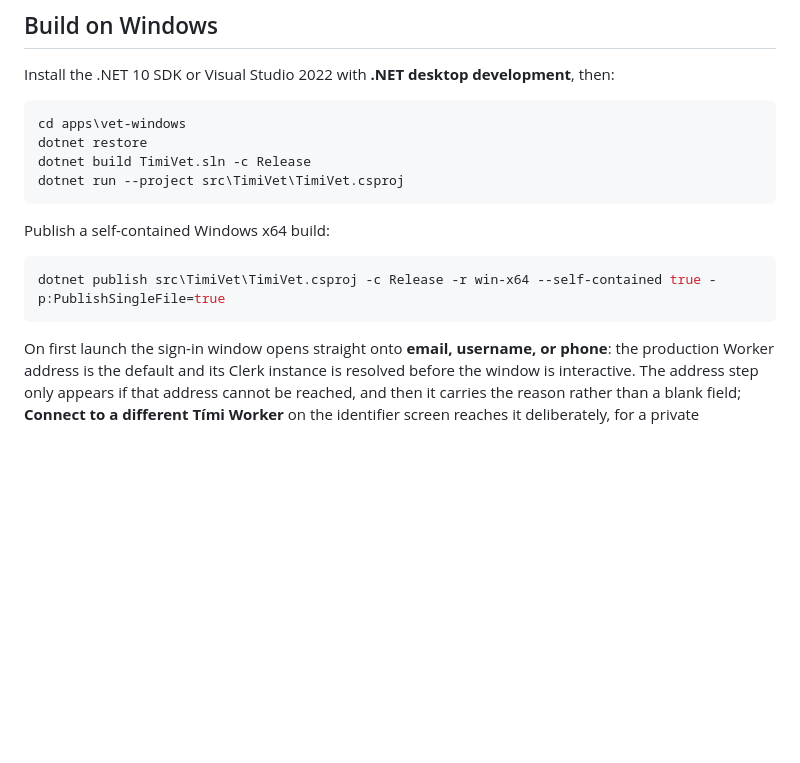
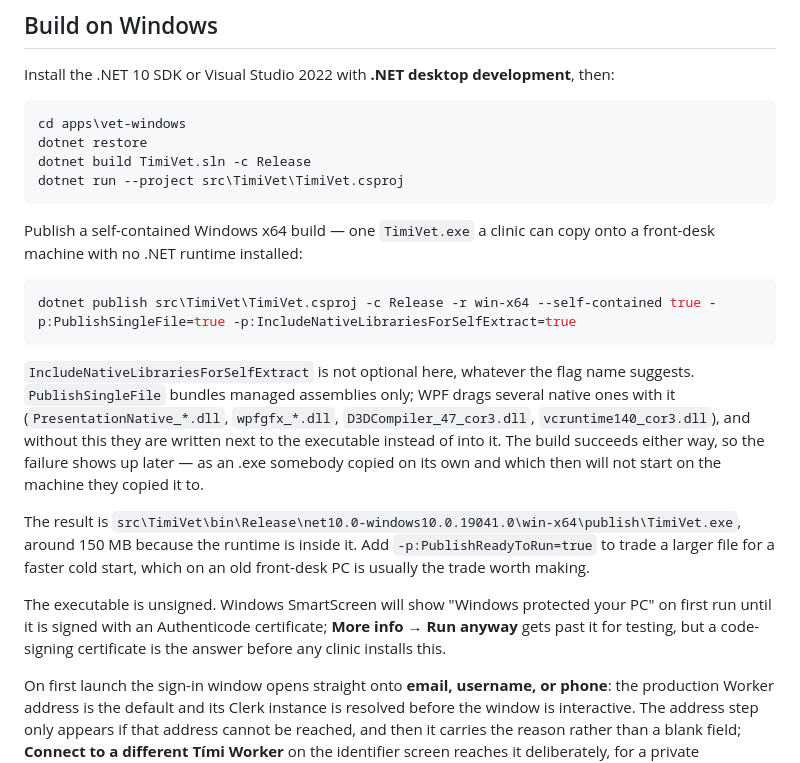
Before and after one commit to Gitbub0816/timinow, a Markdown page: apps/vet-windows/README.md, the part around the change. Drawn GitHub-style; blank space fills up the shorter version.

Commit message:
Document the publish flag a WPF single-file build actually needs
PublishSingleFile bundles managed assemblies only. WPF carries several
native libraries — PresentationNative, wpfgfx, D3DCompiler, vcruntime —
and without IncludeNativeLibrariesForSelfExtract they are written beside
the executable rather than into it. The build succeeds either way, so it
fails later: somebody copies TimiVet.exe on its own and it will not start
on the machine they copied it to.

Also names the output path, the size to expect, the ReadyToRun trade, and
the SmartScreen prompt an unsigned build produces on first run.

````diff
--- a/apps/vet-windows/README.md
+++ b/apps/vet-windows/README.md
@@ -48,11 +48,27 @@ dotnet build TimiVet.sln -c Release
 dotnet run --project src\TimiVet\TimiVet.csproj
 ```
 
-Publish a self-contained Windows x64 build:
+Publish a self-contained Windows x64 build — one `TimiVet.exe` a clinic can copy onto a
+front-desk machine with no .NET runtime installed:
 
 ```powershell
-dotnet publish src\TimiVet\TimiVet.csproj -c Release -r win-x64 --self-contained true -p:PublishSingleFile=true
+dotnet publish src\TimiVet\TimiVet.csproj -c Release -r win-x64 --self-contained true -p:PublishSingleFile=true -p:IncludeNativeLibrariesForSelfExtract=true
 ```
+
+`IncludeNativeLibrariesForSelfExtract` is not optional here, whatever the flag name suggests.
+`PublishSingleFile` bundles managed assemblies only; WPF drags several native ones with it
+(`PresentationNative_*.dll`, `wpfgfx_*.dll`, `D3DCompiler_47_cor3.dll`, `vcruntime140_cor3.dll`),
+and without this they are written next to the executable instead of into it. The build succeeds
+either way, so the failure shows up later — as an .exe somebody copied on its own and which then
+will not start on the machine they copied it to.
+
+The result is `src\TimiVet\bin\Release\net10.0-windows10.0.19041.0\win-x64\publish\TimiVet.exe`,
+around 150 MB because the runtime is inside it. Add `-p:PublishReadyToRun=true` to trade a larger
+file for a faster cold start, which on an old front-desk PC is usually the trade worth making.
+
+The executable is unsigned. Windows SmartScreen will show "Windows protected your PC" on first run
+until it is signed with an Authenticode certificate; **More info → Run anyway** gets past it for
+testing, but a code-signing certificate is the answer before any clinic installs this.
 
 On first launch the sign-in window opens straight onto **email, username, or phone**: the production
 Worker address is the default and its Clerk instance is resolved before the window is interactive. The
````
